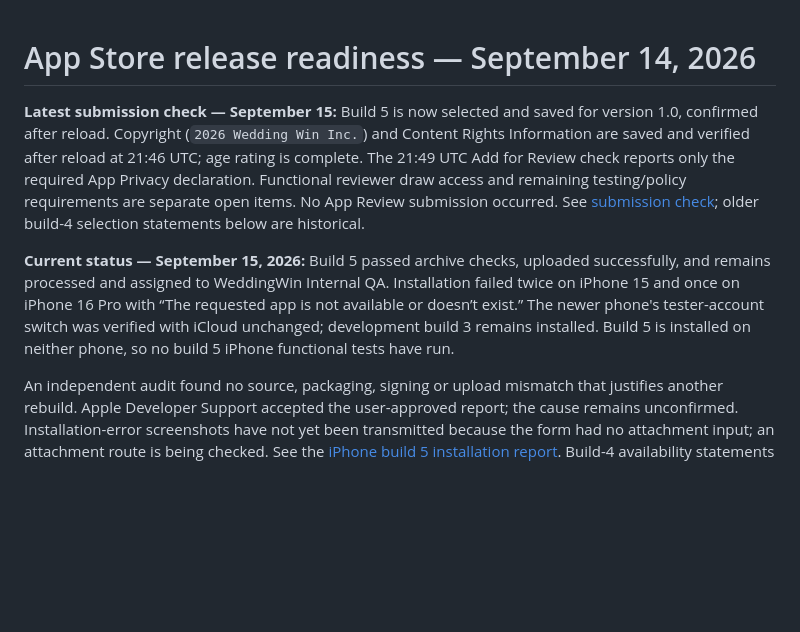
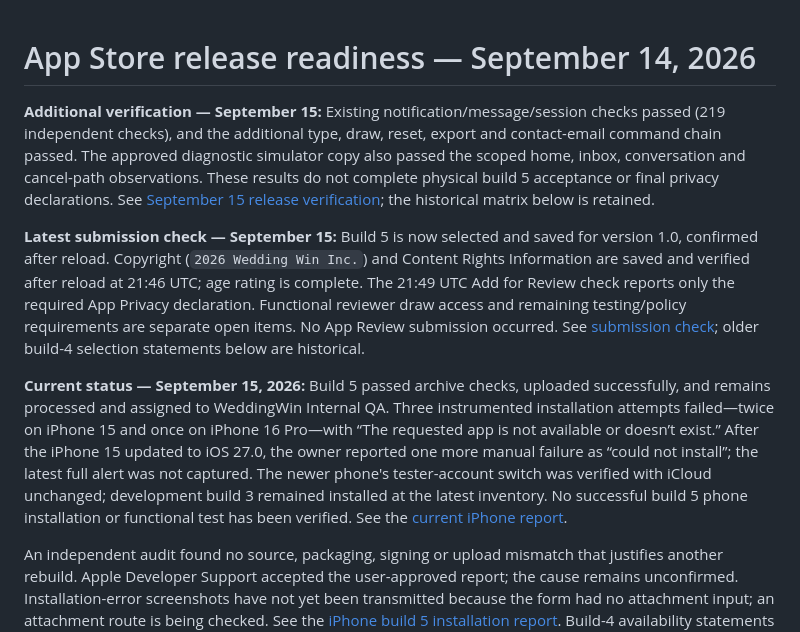
Before and after one commit to djshaneb/AppWeddingWin.ca, a Markdown page: docs/app-store/RELEASE_READINESS.md, the part around the change. Drawn GitHub-style; blank space fills up the shorter version.

```diff
--- a/docs/app-store/RELEASE_READINESS.md
+++ b/docs/app-store/RELEASE_READINESS.md
@@ -1,8 +1,10 @@
 # App Store release readiness — September 14, 2026
+
+**Additional verification — September 15:** Existing notification/message/session checks passed (219 independent checks), and the additional type, draw, reset, export and contact-email command chain passed. The approved diagnostic simulator copy also passed the scoped home, inbox, conversation and cancel-path observations. These results do not complete physical build 5 acceptance or final privacy declarations. See [September 15 release verification](RELEASE_VERIFICATION_2026-09-15.md); the historical matrix below is retained.
 
 **Latest submission check — September 15:** Build 5 is now selected and saved for version 1.0, confirmed after reload. Copyright (`2026 Wedding Win Inc.`) and Content Rights Information are saved and verified after reload at 21:46 UTC; age rating is complete. The 21:49 UTC Add for Review check reports only the required App Privacy declaration. Functional reviewer draw access and remaining testing/policy requirements are separate open items. No App Review submission occurred. See [submission check](SUBMISSION_CHECK_2026-09-15.md); older build-4 selection statements below are historical.
 
-**Current status — September 15, 2026:** Build 5 passed archive checks, uploaded successfully, and remains processed and assigned to WeddingWin Internal QA. Installation failed twice on iPhone 15 and once on iPhone 16 Pro with “The requested app is not available or doesn’t exist.” The newer phone's tester-account switch was verified with iCloud unchanged; development build 3 remains installed. Build 5 is installed on neither phone, so no build 5 iPhone functional tests have run.
+**Current status — September 15, 2026:** Build 5 passed archive checks, uploaded successfully, and remains processed and assigned to WeddingWin Internal QA. Three instrumented installation attempts failed—twice on iPhone 15 and once on iPhone 16 Pro—with “The requested app is not available or doesn’t exist.” After the iPhone 15 updated to iOS 27.0, the owner reported one more manual failure as “could not install”; the latest full alert was not captured. The newer phone's tester-account switch was verified with iCloud unchanged; development build 3 remained installed at the latest inventory. No successful build 5 phone installation or functional test has been verified. See the [current iPhone report](IPHONE_TESTFLIGHT_BUILD5_REPORT.md).
 
 An independent audit found no source, packaging, signing or upload mismatch that justifies another rebuild. Apple Developer Support accepted the user-approved report; the cause remains unconfirmed. Installation-error screenshots have not yet been transmitted because the form had no attachment input; an attachment route is being checked. See the [iPhone build 5 installation report](IPHONE_TESTFLIGHT_BUILD5_REPORT.md). Build-4 availability statements below are historical; builds 2–4 are Expired. The full acceptance matrix remains incomplete, with no App Review submission.
 
```
Also changed, not shown: docs/app-store/IPHONE_TESTFLIGHT_BUILD5_REPORT.md (+11 -3 lines), docs/app-store/RELEASE_VERIFICATION_2026-09-15.md (added, +81 -0 lines).
